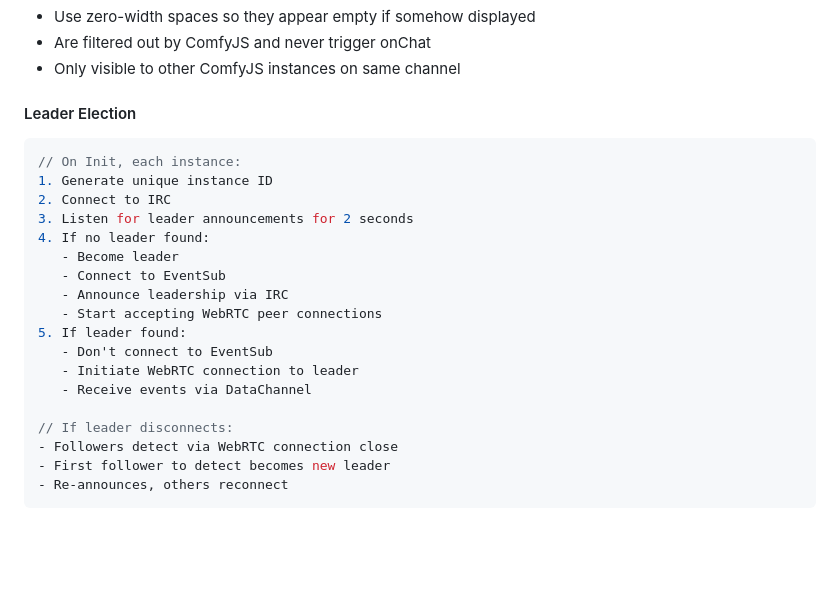
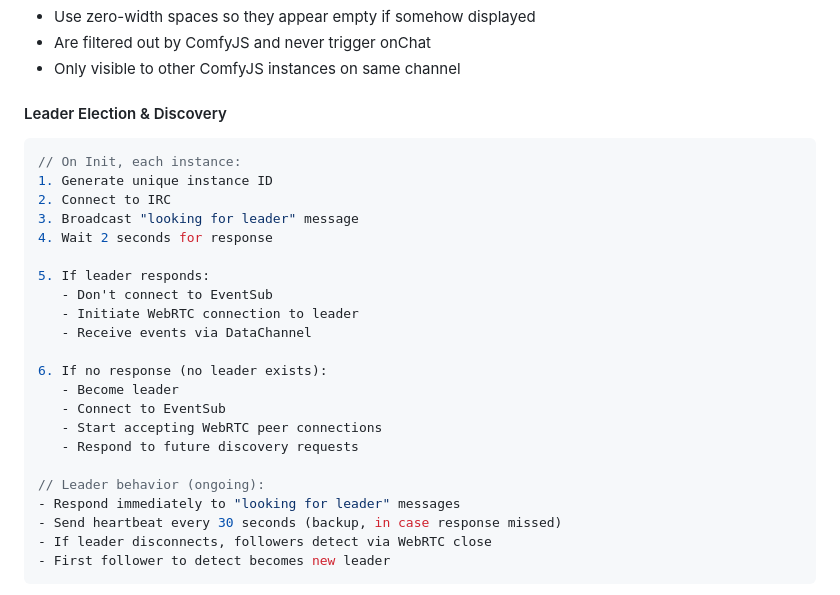
Before and after one commit to instafluff/ComfyJS, a Markdown page: docs/PLAN.md, the part around one of its changes. GitHub-like rendering; blank space fills up the shorter version.

Commit message:
docs: fix leader discovery - use request/response pattern
New sources actively request leader (don't just listen):
1. New source broadcasts 'discover' message
2. Leader responds immediately
3. Periodic heartbeat (30s) as backup

This ensures sources that join later always find the leader.

````diff
--- a/docs/PLAN.md
+++ b/docs/PLAN.md
@@ -423,25 +423,29 @@ These messages:
 - Are filtered out by ComfyJS and never trigger onChat
 - Only visible to other ComfyJS instances on same channel
 
-#### Leader Election
+#### Leader Election & Discovery
 
 ```typescript
 // On Init, each instance:
 1. Generate unique instance ID
 2. Connect to IRC
-3. Listen for leader announcements for 2 seconds
-4. If no leader found:
-   - Become leader
-   - Connect to EventSub
-   - Announce leadership via IRC
-   - Start accepting WebRTC peer connections
-5. If leader found:
+3. Broadcast "looking for leader" message
+4. Wait 2 seconds for response
+
+5. If leader responds:
    - Don't connect to EventSub
    - Initiate WebRTC connection to leader
    - Receive events via DataChannel
 
-// If leader disconnects:
-- Followers detect via WebRTC connection close
+6. If no response (no leader exists):
+   - Become leader
+   - Connect to EventSub
+   - Start accepting WebRTC peer connections
+   - Respond to future discovery requests
+
+// Leader behavior (ongoing):
+- Respond immediately to "looking for leader" messages
+- Send heartbeat every 30 seconds (backup, in case response missed)
+- If leader disconnects, followers detect via WebRTC close
 - First follower to detect becomes new leader
-- Re-announces, others reconnect
 ```
````
Also changed, not shown: other parts of docs/PLAN.md (+18 -0 lines).
